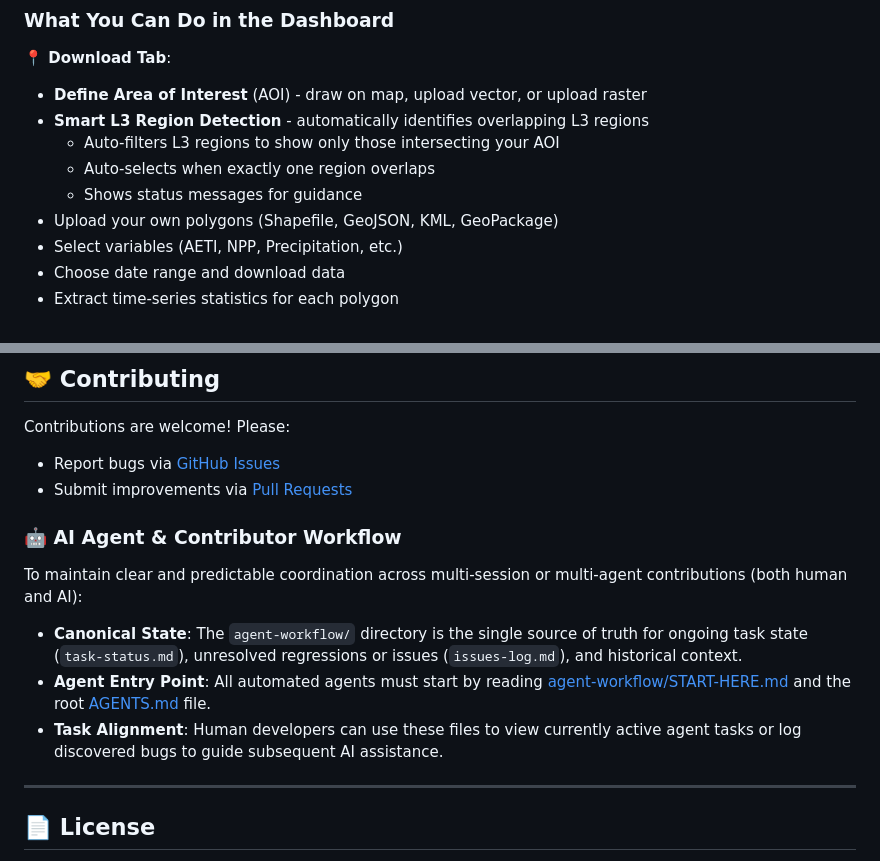
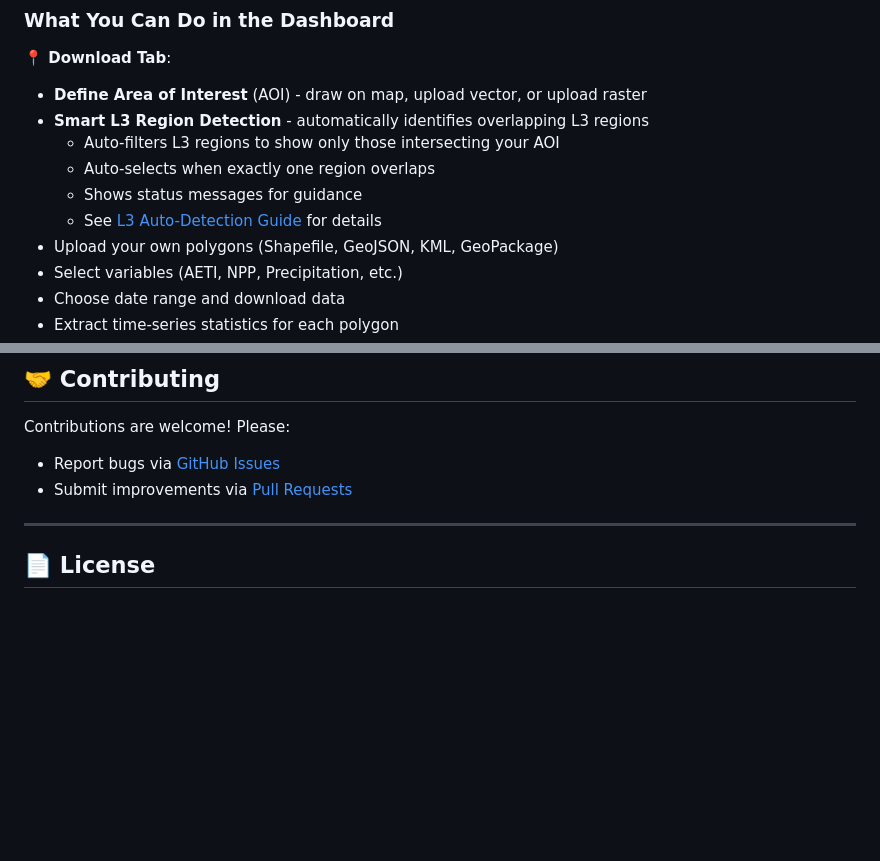
Before and after one commit to almutaz9000/Rwapor, a Markdown page: README.md, 2 parts joined by grey strips. GitHub-like rendering; blank space fills up the shorter version.

Commit message:
docs: revert agent workflow additions to README per feedback
- Revert README.md back to its original clean state without any agent-specific workflow or icon sections.
- Update agent-workflow tracking files (session-brief.md, task-status.md) to log the evaluation and decision.

Co-authored-by: almutaz9000 <13418889+almutaz9000@users.noreply.github.com>

```diff
--- a/README.md
+++ b/README.md
@@ -157,6 +157,7 @@ run_wapor(data_folder = "C:/WaPOR_Data")
   - Auto-filters L3 regions to show only those intersecting your AOI
   - Auto-selects when exactly one region overlaps
   - Shows status messages for guidance
+  - See [L3 Auto-Detection Guide](.github/L3-AUTO-DETECTION.md) for details
 - Upload your own polygons (Shapefile, GeoJSON, KML, GeoPackage)
 - Select variables (AETI, NPP, Precipitation, etc.)
 - Choose date range and download data
@@ -353,13 +354,6 @@ Contributions are welcome! Please:
 - Report bugs via [GitHub Issues](https://github.com/almutaz9000/Rwapor/issues)
 - Submit improvements via [Pull Requests](https://github.com/almutaz9000/Rwapor/pulls)
 
-### 🤖 AI Agent & Contributor Workflow
-
-To maintain clear and predictable coordination across multi-session or multi-agent contributions (both human and AI):
-- **Canonical State**: The `agent-workflow/` directory is the single source of truth for ongoing task state (`task-status.md`), unresolved regressions or issues (`issues-log.md`), and historical context.
-- **Agent Entry Point**: All automated agents must start by reading [agent-workflow/START-HERE.md](agent-workflow/START-HERE.md) and the root [AGENTS.md](AGENTS.md) file.
-- **Task Alignment**: Human developers can use these files to view currently active agent tasks or log discovered bugs to guide subsequent AI assistance.
-
 ---
 
 ## 📄 License
```
Also changed, not shown: agent-workflow/session-brief.md (+1 -1 lines), agent-workflow/task-status.md (+1 -1 lines).
